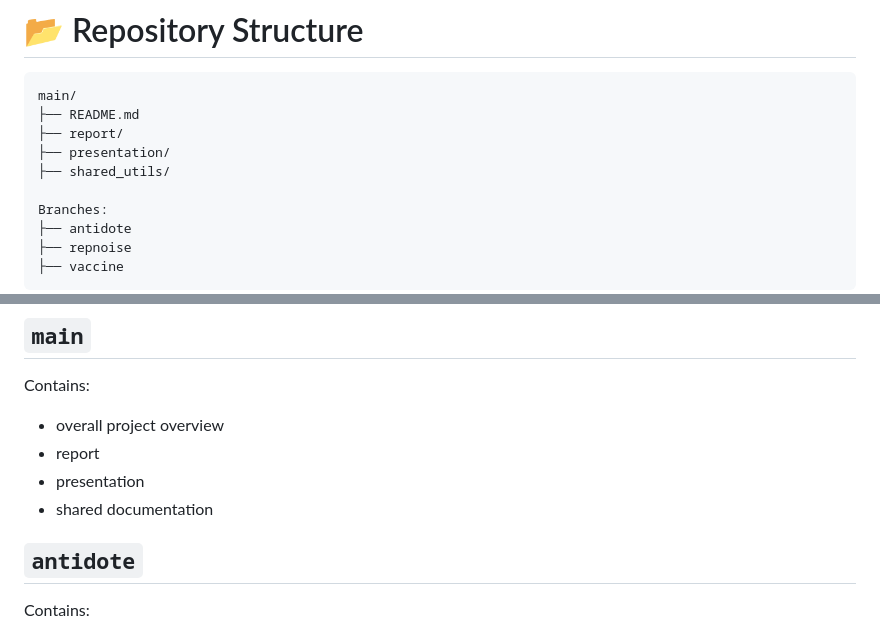
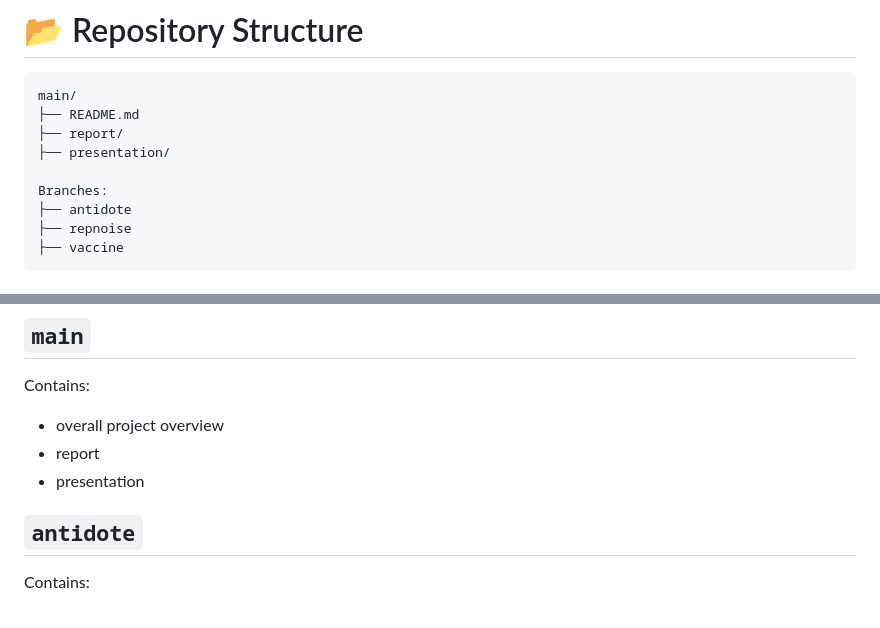
Before and after one commit to zidage/cs639_project, a Markdown page: README.md, 2 parts joined by grey strips. Rendered like a GitHub page.

```diff
--- a/README.md
+++ b/README.md
@@ -38,7 +38,6 @@ main/
 ├── README.md
 ├── report/
 ├── presentation/
-├── shared_utils/
 
 Branches:
 ├── antidote
@@ -55,7 +54,6 @@ Contains:
 - overall project overview
 - report
 - presentation
-- shared documentation
 
 ## `antidote`
 Contains:
```
